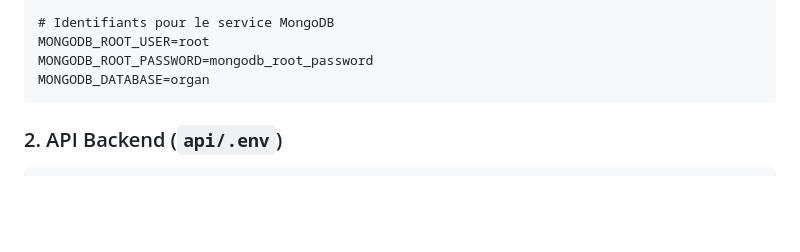
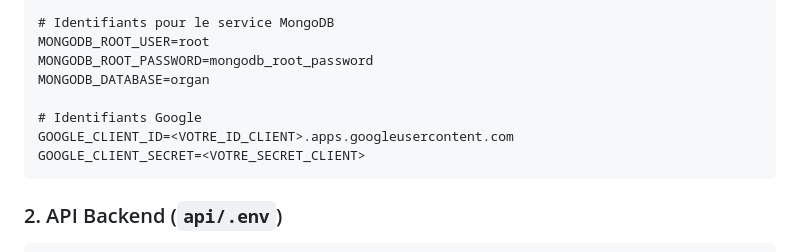
Before and after one commit to the-voxel-studio/organ, a Markdown page: README.md, the part around the change. GitHub-like rendering; blank space fills up the shorter version.

Commit message:
Update(README.md): Added missing configuration elements in .env template

````diff
--- a/README.md
+++ b/README.md
@@ -69,6 +69,10 @@ MERCURE_JWT_SECRET=!ChangeThisMercureHubJWTSecretKey!
 MONGODB_ROOT_USER=root
 MONGODB_ROOT_PASSWORD=mongodb_root_password
 MONGODB_DATABASE=organ
+
+# Identifiants Google
+GOOGLE_CLIENT_ID=<VOTRE_ID_CLIENT>.apps.googleusercontent.com
+GOOGLE_CLIENT_SECRET=<VOTRE_SECRET_CLIENT>
 ```
 
 ### 2. API Backend (`api/.env`)
````
